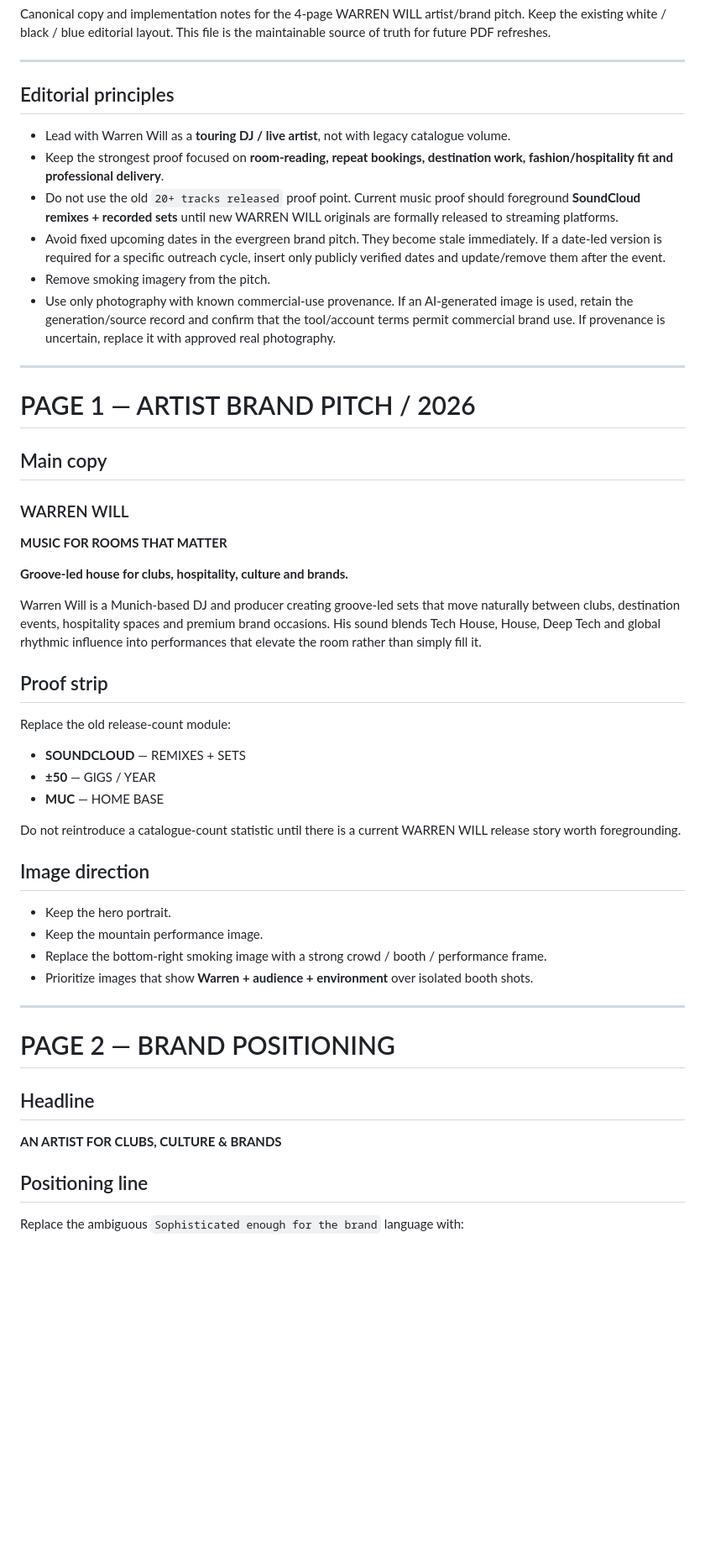
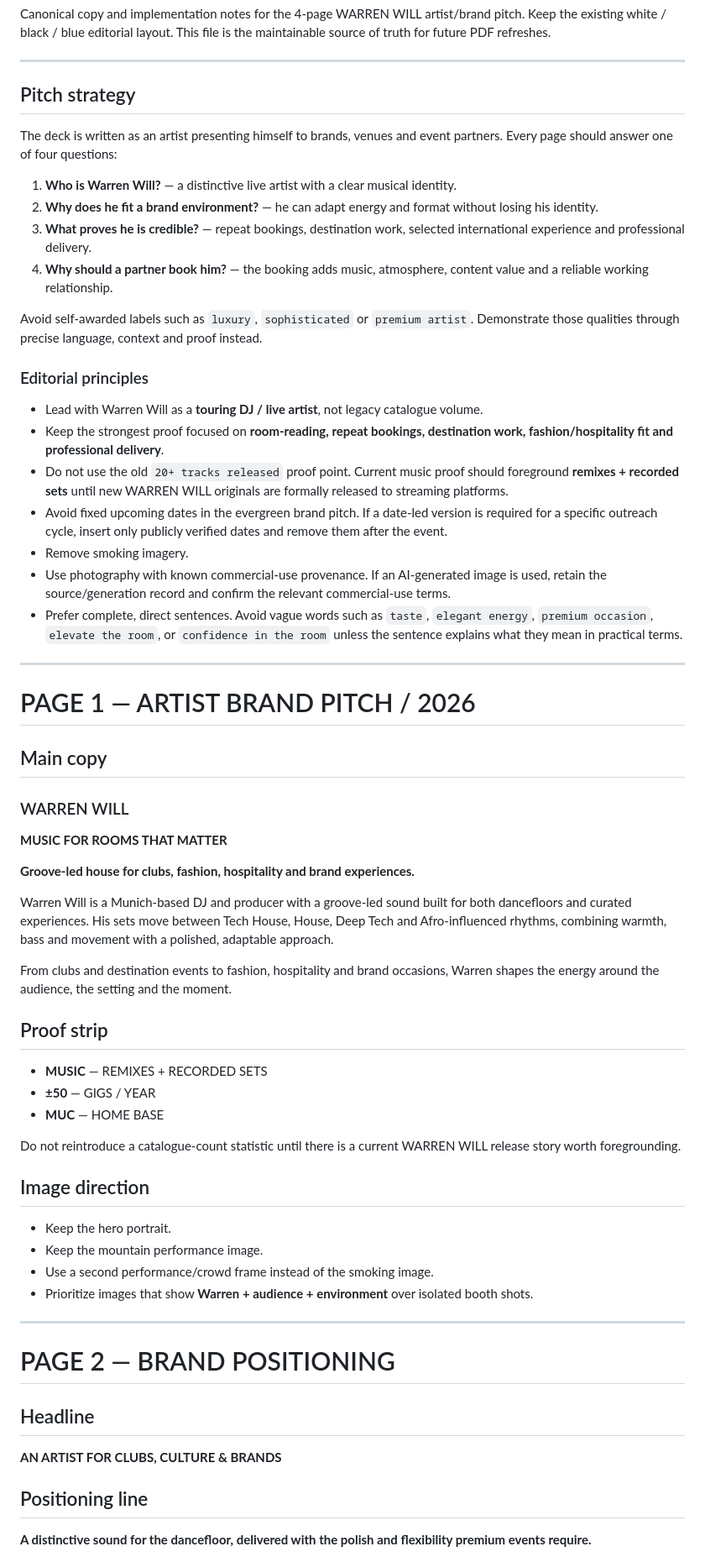
Before and after one commit to Lutho8/warren-will-music, a Markdown page: docs/artist-brand-pitch.md, the part around one of its changes. Shown at 84% size. Drawn GitHub-style; blank space fills up the shorter version.

```diff
--- a/docs/artist-brand-pitch.md
+++ b/docs/artist-brand-pitch.md
@@ -6,14 +6,26 @@ Canonical copy and implementation notes for the 4-page WARREN WILL artist/brand
 
 ---
 
-## Editorial principles
+## Pitch strategy
 
-- Lead with Warren Will as a **touring DJ / live artist**, not with legacy catalogue volume.
+The deck is written as an artist presenting himself to brands, venues and event partners. Every page should answer one of four questions:
+
+1. **Who is Warren Will?** — a distinctive live artist with a clear musical identity.
+2. **Why does he fit a brand environment?** — he can adapt energy and format without losing his identity.
+3. **What proves he is credible?** — repeat bookings, destination work, selected international experience and professional delivery.
+4. **Why should a partner book him?** — the booking adds music, atmosphere, content value and a reliable working relationship.
+
+Avoid self-awarded labels such as `luxury`, `sophisticated` or `premium artist`. Demonstrate those qualities through precise language, context and proof instead.
+
+### Editorial principles
+
+- Lead with Warren Will as a **touring DJ / live artist**, not legacy catalogue volume.
 - Keep the strongest proof focused on **room-reading, repeat bookings, destination work, fashion/hospitality fit and professional delivery**.
-- Do not use the old `20+ tracks released` proof point. Current music proof should foreground **SoundCloud remixes + recorded sets** until new WARREN WILL originals are formally released to streaming platforms.
-- Avoid fixed upcoming dates in the evergreen brand pitch. They become stale immediately. If a date-led version is required for a specific outreach cycle, insert only publicly verified dates and update/remove them after the event.
-- Remove smoking imagery from the pitch.
-- Use only photography with known commercial-use provenance. If an AI-generated image is used, retain the generation/source record and confirm that the tool/account terms permit commercial brand use. If provenance is uncertain, replace it with approved real photography.
+- Do not use the old `20+ tracks released` proof point. Current music proof should foreground **remixes + recorded sets** until new WARREN WILL originals are formally released to streaming platforms.
+- Avoid fixed upcoming dates in the evergreen brand pitch. If a date-led version is required for a specific outreach cycle, insert only publicly verified dates and remove them after the event.
+- Remove smoking imagery.
+- Use photography with known commercial-use provenance. If an AI-generated image is used, retain the source/generation record and confirm the relevant commercial-use terms.
+- Prefer complete, direct sentences. Avoid vague words such as `taste`, `elegant energy`, `premium occasion`, `elevate the room`, or `confidence in the room` unless the sentence explains what they mean in practical terms.
 
 ---
 
@@ -25,15 +37,15 @@ Canonical copy and implementation notes for the 4-page WARREN WILL artist/brand
 
 **MUSIC FOR ROOMS THAT MATTER**
 
-**Groove-led house for clubs, hospitality, culture and brands.**
+**Groove-led house for clubs, fashion, hospitality and brand experiences.**
 
-Warren Will is a Munich-based DJ and producer creating groove-led sets that move naturally between clubs, destination events, hospitality spaces and premium brand occasions. His sound blends Tech House, House, Deep Tech and global rhythmic influence into performances that elevate the room rather than simply fill it.
+Warren Will is a Munich-based DJ and producer with a groove-led sound built for both dancefloors and curated experiences. His sets move between Tech House, House, Deep Tech and Afro-influenced rhythms, combining warmth, bass and movement with a polished, adaptable approach.
+
+From clubs and destination events to fashion, hospitality and brand occasions, Warren shapes the energy around the audience, the setting and the moment.
 
 ## Proof strip
 
-Replace the old release-count module:
-
-- **SOUNDCLOUD** — REMIXES + SETS
+- **MUSIC** — REMIXES + RECORDED SETS
 - **±50** — GIGS / YEAR
 - **MUC** — HOME BASE
 
@@ -43,7 +55,7 @@ Do not reintroduce a catalogue-count statistic until there is a current WARREN W
 
 - Keep the hero portrait.
 - Keep the mountain performance image.
-- Replace the bottom-right smoking image with a strong crowd / booth / performance frame.
+- Use a second performance/crowd frame instead of the smoking image.
 - Prioritize images that show **Warren + audience + environment** over isolated booth shots.
 
 ---
@@ -56,5 +68,5 @@ Do not reintroduce a catalogue-count statistic until there is a current WARREN W
 
 ## Positioning line
 
-Replace the ambiguous `Sophisticated enough for the brand` language with:
+**A distinctive sound for the dancefloor, delivered with the polish and flexibility premium events require.**
 
```
Also changed, not shown: other parts of docs/artist-brand-pitch.md (+58 -54 lines).
